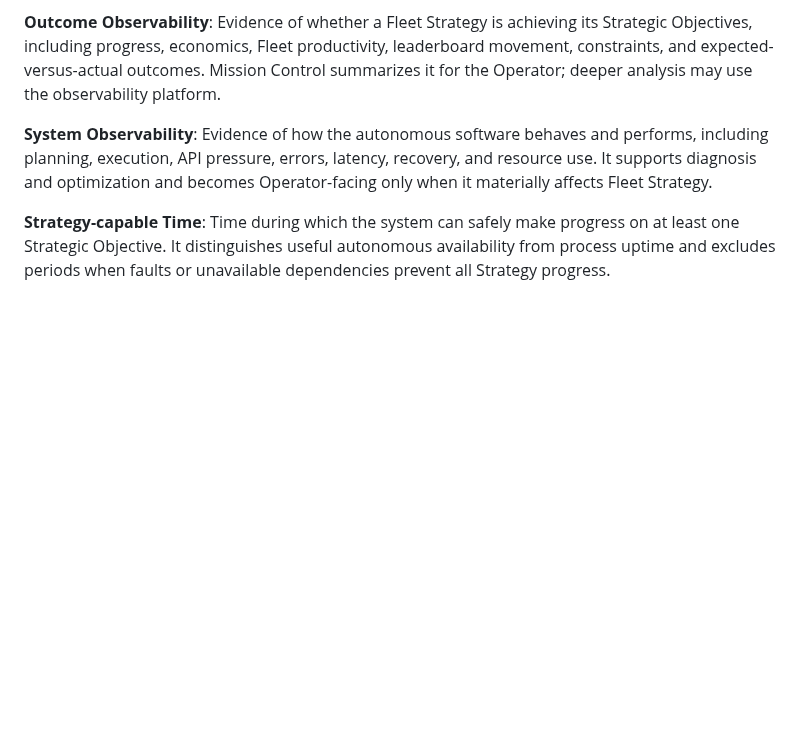
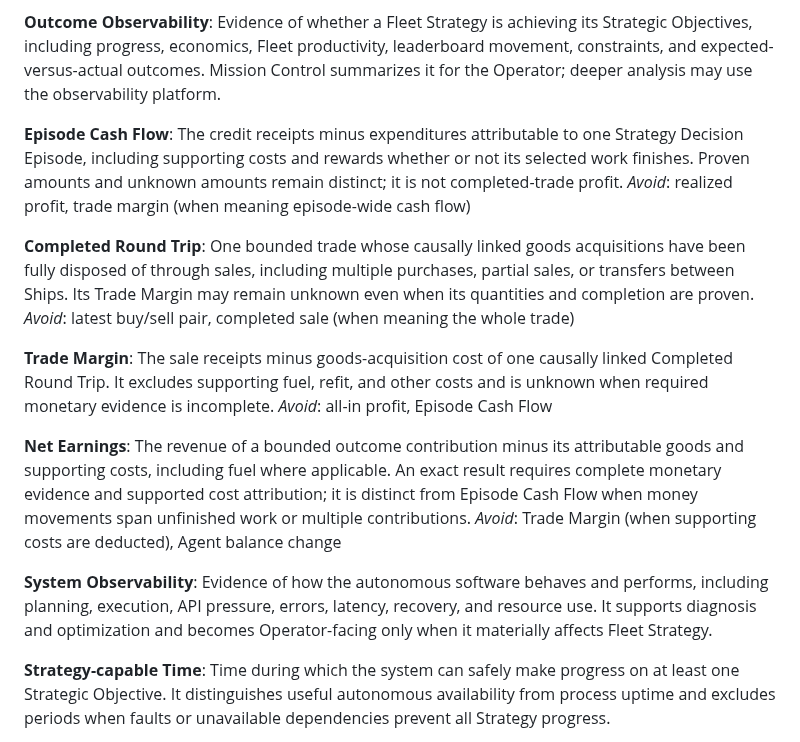
Before and after one commit to bturney/spacetraders, a Markdown page: GLOSSARY.md, the part around the change. GitHub-like rendering; blank space fills up the shorter version.

Commit message:
“updates”

```diff
--- a/GLOSSARY.md
+++ b/GLOSSARY.md
@@ -116,6 +116,22 @@ A durable account of one Fleet Strategy reconciliation decision. It receives a s
 
 **Outcome Observability**:
 Evidence of whether a Fleet Strategy is achieving its Strategic Objectives, including progress, economics, Fleet productivity, leaderboard movement, constraints, and expected-versus-actual outcomes. Mission Control summarizes it for the Operator; deeper analysis may use the observability platform.
+
+**Episode Cash Flow**:
+The credit receipts minus expenditures attributable to one Strategy Decision Episode, including supporting costs and rewards whether or not its selected work finishes. Proven amounts and unknown amounts remain distinct; it is not completed-trade profit.
+_Avoid_: realized profit, trade margin (when meaning episode-wide cash flow)
+
+**Completed Round Trip**:
+One bounded trade whose causally linked goods acquisitions have been fully disposed of through sales, including multiple purchases, partial sales, or transfers between Ships. Its Trade Margin may remain unknown even when its quantities and completion are proven.
+_Avoid_: latest buy/sell pair, completed sale (when meaning the whole trade)
+
+**Trade Margin**:
+The sale receipts minus goods-acquisition cost of one causally linked Completed Round Trip. It excludes supporting fuel, refit, and other costs and is unknown when required monetary evidence is incomplete.
+_Avoid_: all-in profit, Episode Cash Flow
+
+**Net Earnings**:
+The revenue of a bounded outcome contribution minus its attributable goods and supporting costs, including fuel where applicable. An exact result requires complete monetary evidence and supported cost attribution; it is distinct from Episode Cash Flow when money movements span unfinished work or multiple contributions.
+_Avoid_: Trade Margin (when supporting costs are deducted), Agent balance change
 
 **System Observability**:
 Evidence of how the autonomous software behaves and performs, including planning, execution, API pressure, errors, latency, recovery, and resource use. It supports diagnosis and optimization and becomes Operator-facing only when it materially affects Fleet Strategy.
```
